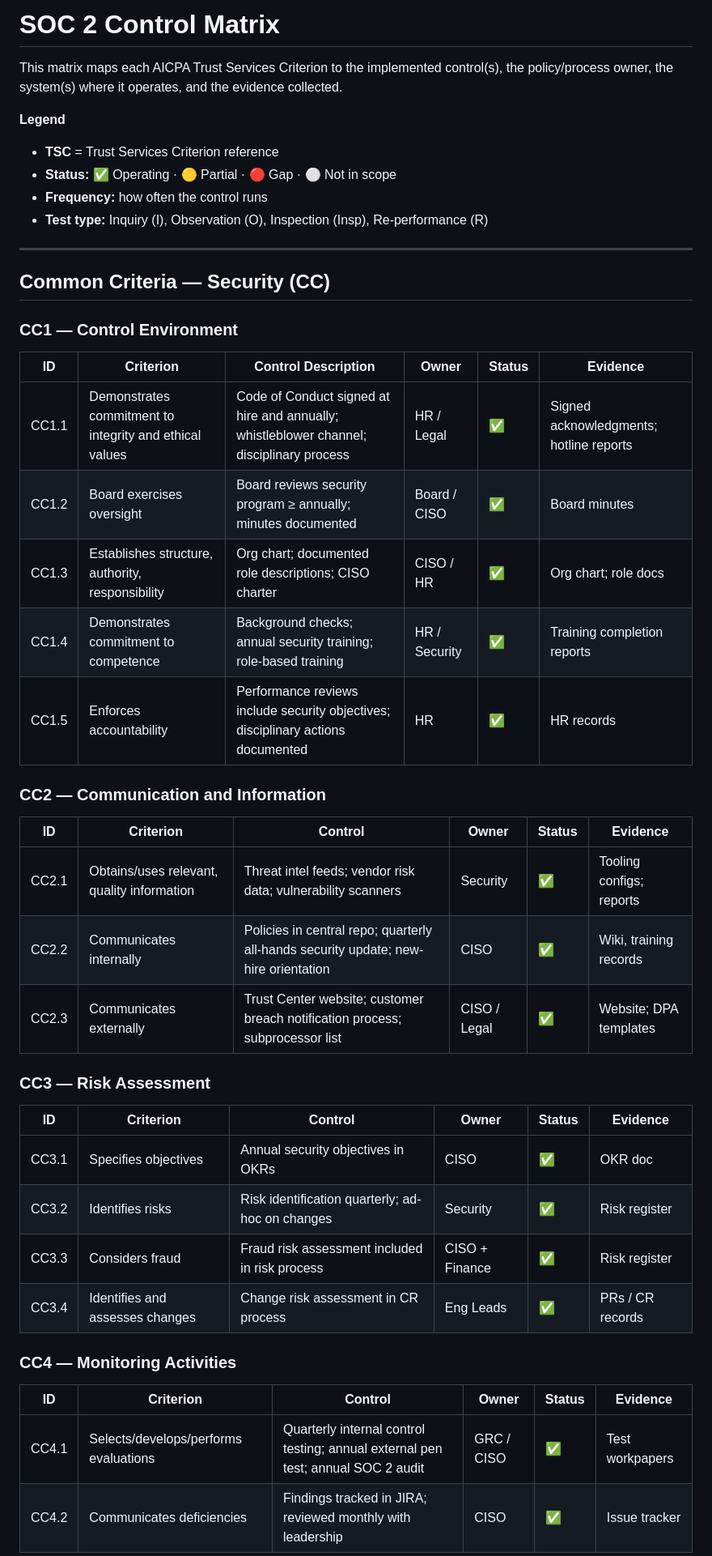
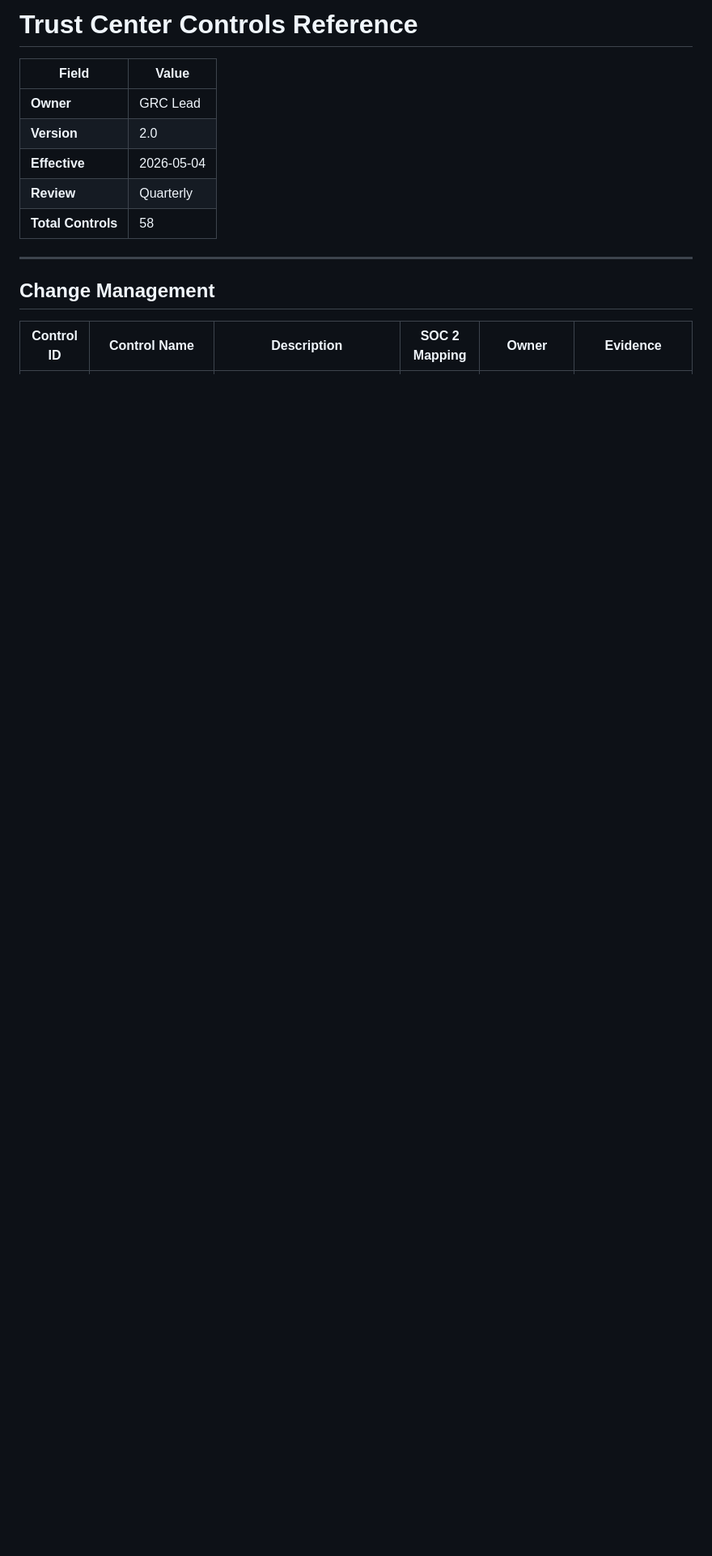
Before and after one commit to deepakantiya/trust-center, a Markdown page: controls/control-matrix.md, the part around one of its changes. Shown at 81% size. GitHub-like rendering; blank space fills up the shorter version.

```diff
--- a/controls/control-matrix.md
+++ b/controls/control-matrix.md
@@ -1,48 +1,16 @@
-# SOC 2 Control Matrix
+# Trust Center Controls Reference
 
-This matrix maps each AICPA Trust Services Criterion to the implemented control(s), the policy/process owner, the system(s) where it operates, and the evidence collected.
-
-**Legend**
-- **TSC** = Trust Services Criterion reference
-- **Status:** ✅ Operating · 🟡 Partial · 🔴 Gap · ⚪ Not in scope
-- **Frequency:** how often the control runs
-- **Test type:** Inquiry (I), Observation (O), Inspection (Insp), Re-performance (R)
+| Field | Value |
+|---|---|
+| **Owner** | GRC Lead |
+| **Version** | 2.0 |
+| **Effective** | 2026-05-04 |
+| **Review** | Quarterly |
+| **Total Controls** | 58 |
 
 ---
 
-## Common Criteria — Security (CC)
+## Change Management
 
-### CC1 — Control Environment
-
-| ID | Criterion | Control Description | Owner | Status | Evidence |
+| Control ID | Control Name | Description | SOC 2 Mapping | Owner | Evidence |
 |---|---|---|---|---|---|
-| CC1.1 | Demonstrates commitment to integrity and ethical values | Code of Conduct signed at hire and annually; whistleblower channel; disciplinary process | HR / Legal | ✅ | Signed acknowledgments; hotline reports |
-| CC1.2 | Board exercises oversight | Board reviews security program ≥ annually; minutes documented | Board / CISO | ✅ | Board minutes |
-| CC1.3 | Establishes structure, authority, responsibility | Org chart; documented role descriptions; CISO charter | CISO / HR | ✅ | Org chart; role docs |
-| CC1.4 | Demonstrates commitment to competence | Background checks; annual security training; role-based training | HR / Security | ✅ | Training completion reports |
-| CC1.5 | Enforces accountability | Performance reviews include security objectives; disciplinary actions documented | HR | ✅ | HR records |
-
-### CC2 — Communication and Information
-
-| ID | Criterion | Control | Owner | Status | Evidence |
-|---|---|---|---|---|---|
-| CC2.1 | Obtains/uses relevant, quality information | Threat intel feeds; vendor risk data; vulnerability scanners | Security | ✅ | Tooling configs; reports |
-| CC2.2 | Communicates internally | Policies in central repo; quarterly all-hands security update; new-hire orientation | CISO | ✅ | Wiki, training records |
-| CC2.3 | Communicates externally | Trust Center website; customer breach notification process; subprocessor list | CISO / Legal | ✅ | Website; DPA templates |
-
-### CC3 — Risk Assessment
-
-| ID | Criterion | Control | Owner | Status | Evidence |
-|---|---|---|---|---|---|
-| CC3.1 | Specifies objectives | Annual security objectives in OKRs | CISO | ✅ | OKR doc |
-| CC3.2 | Identifies risks | Risk identification quarterly; ad-hoc on changes | Security | ✅ | Risk register |
-| CC3.3 | Considers fraud | Fraud risk assessment included in risk process | CISO + Finance | ✅ | Risk register |
-| CC3.4 | Identifies and assesses changes | Change risk assessment in CR process | Eng Leads | ✅ | PRs / CR records |
-
-### CC4 — Monitoring Activities
-
-| ID | Criterion | Control | Owner | Status | Evidence |
-|---|---|---|---|---|---|
-| CC4.1 | Selects/develops/performs evaluations | Quarterly internal control testing; annual external pen test; annual SOC 2 audit | GRC / CISO | ✅ | Test workpapers |
-| CC4.2 | Communicates deficiencies | Findings tracked in JIRA; reviewed monthly with leadership | CISO | ✅ | Issue tracker |
-
```
Also changed, not shown: other parts of controls/control-matrix.md (+112 -186 lines).
